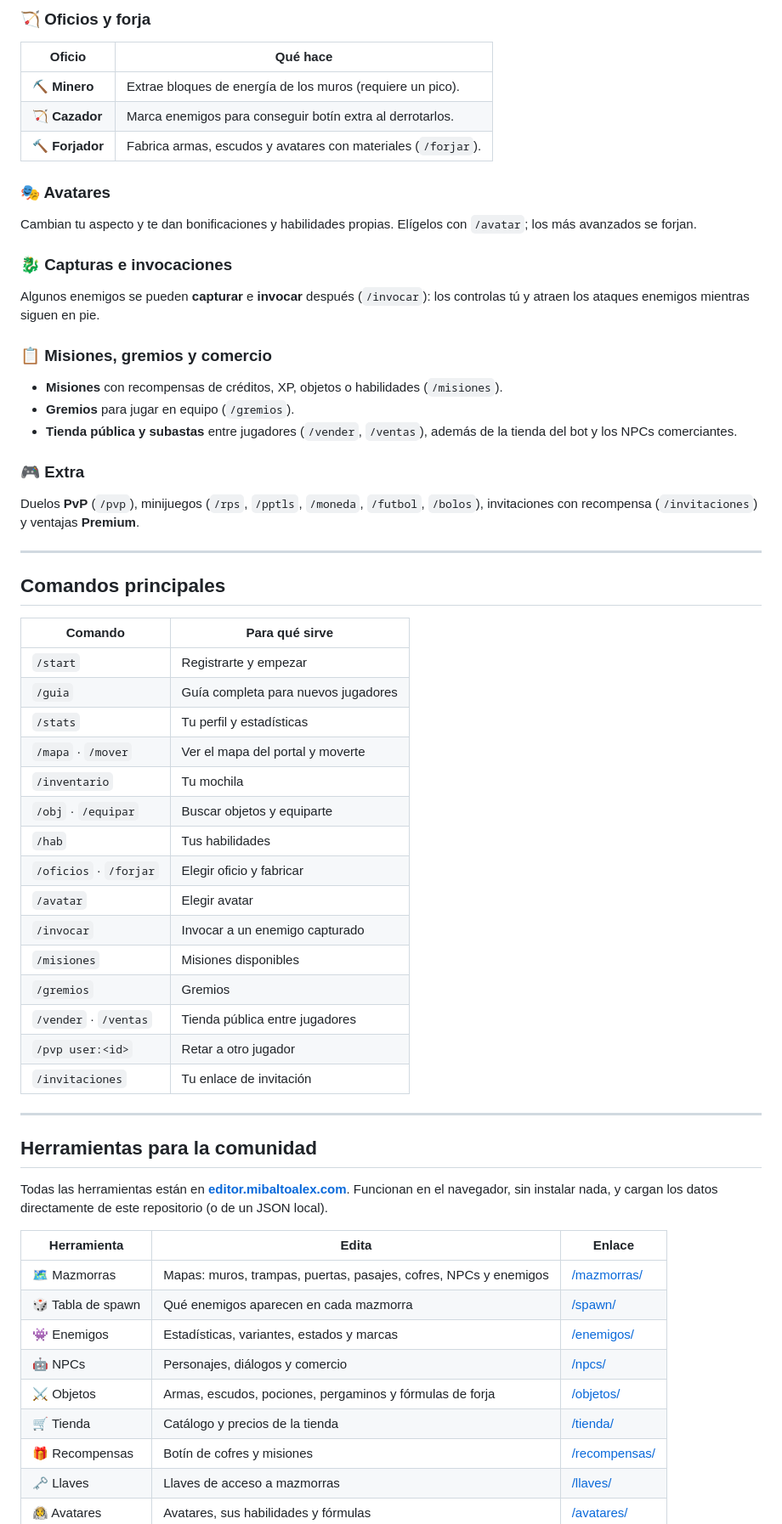
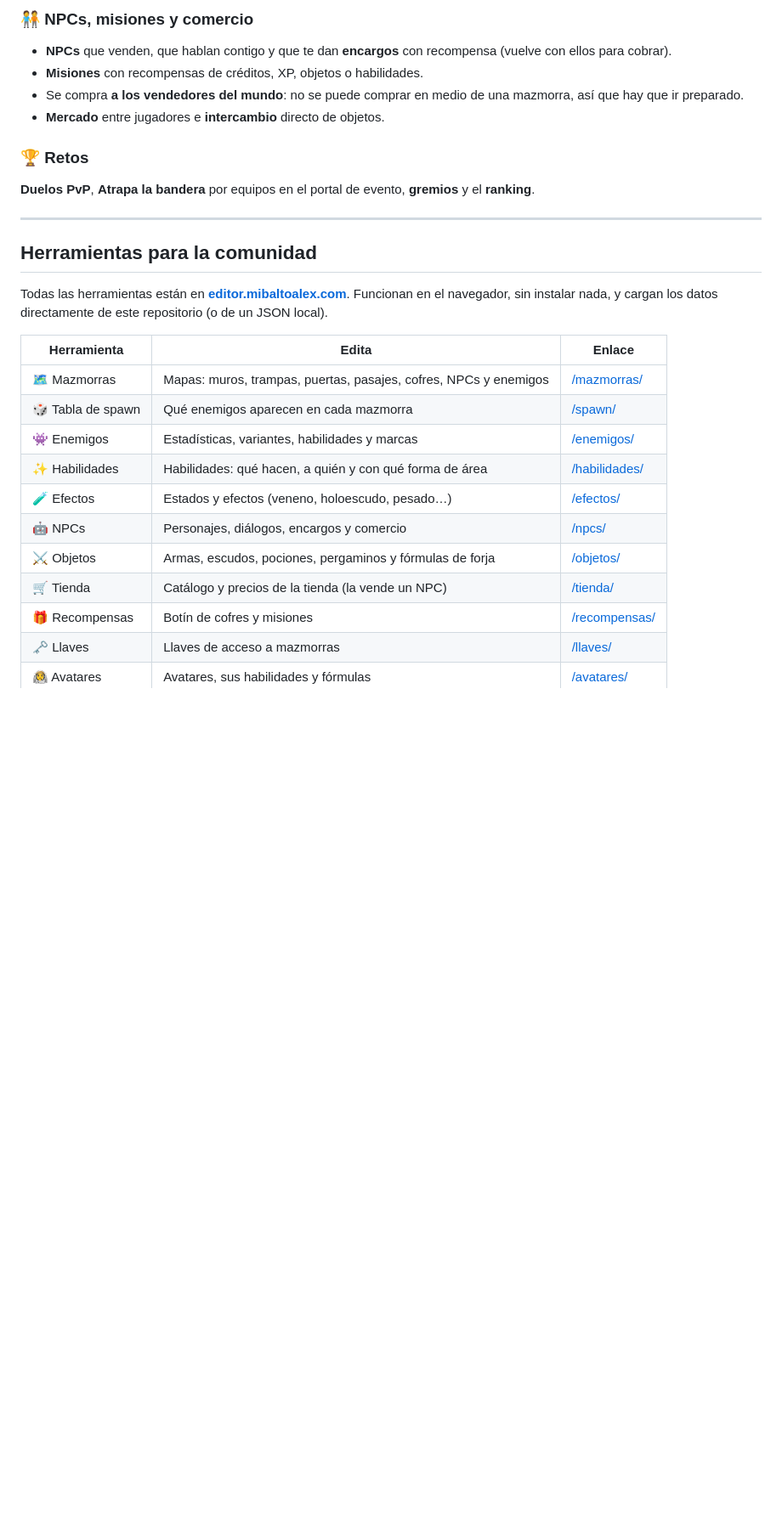
Before and after one commit to MiBaLToALeX/shellord-bot, a Markdown page: README.md, the part around one of its changes. Shown at 85% size. Rendered like a GitHub page; blank space fills up the shorter version.

```diff
--- a/README.md
+++ b/README.md
@@ -66,49 +99,12 @@ al equipar verás una comparación con lo que llevas puesto. Busca tus objetos c
 
-### 🏹 Oficios y forja
-| Oficio | Qué hace |
-|---|---|
-| ⛏️ **Minero** | Extrae bloques de energía de los muros (requiere un pico). |
-| 🏹 **Cazador** | Marca enemigos para conseguir botín extra al derrotarlos. |
-| 🔨 **Forjador** | Fabrica armas, escudos y avatares con materiales (`/forjar`). |
+### 🧑‍🤝‍🧑 NPCs, misiones y comercio
+- **NPCs** que venden, que hablan contigo y que te dan **encargos** con recompensa (vuelve con ellos para cobrar).
+- **Misiones** con recompensas de créditos, XP, objetos o habilidades.
+- Se compra **a los vendedores del mundo**: no se puede comprar en medio de una mazmorra, así que hay que ir preparado.
+- **Mercado** entre jugadores e **intercambio** directo de objetos.
 
-### 🎭 Avatares
-Cambian tu aspecto y te dan bonificaciones y habilidades propias. Elígelos con `/avatar`;
-los más avanzados se forjan.
-
-### 🐉 Capturas e invocaciones
-Algunos enemigos se pueden **capturar** e **invocar** después (`/invocar`): los controlas tú y atraen
-los ataques enemigos mientras siguen en pie.
-
-### 📋 Misiones, gremios y comercio
-- **Misiones** con recompensas de créditos, XP, objetos o habilidades (`/misiones`).
-- **Gremios** para jugar en equipo (`/gremios`).
-- **Tienda pública y subastas** entre jugadores (`/vender`, `/ventas`), además de la tienda del bot y los NPCs comerciantes.
-
-### 🎮 Extra
-Duelos **PvP** (`/pvp`), minijuegos (`/rps`, `/pptls`, `/moneda`, `/futbol`, `/bolos`),
-invitaciones con recompensa (`/invitaciones`) y ventajas **Premium**.
-
----
-
-## Comandos principales
-
-| Comando | Para qué sirve |
-|---|---|
-| `/start` | Registrarte y empezar |
-| `/guia` | Guía completa para nuevos jugadores |
-| `/stats` | Tu perfil y estadísticas |
-| `/mapa` · `/mover` | Ver el mapa del portal y moverte |
-| `/inventario` | Tu mochila |
-| `/obj` · `/equipar` | Buscar objetos y equiparte |
-| `/hab` | Tus habilidades |
-| `/oficios` · `/forjar` | Elegir oficio y fabricar |
-| `/avatar` | Elegir avatar |
-| `/invocar` | Invocar a un enemigo capturado |
-| `/misiones` | Misiones disponibles |
-| `/gremios` | Gremios |
-| `/vender` · `/ventas` | Tienda pública entre jugadores |
-| `/pvp user:<id>` | Retar a otro jugador |
-| `/invitaciones` | Tu enlace de invitación |
+### 🏆 Retos
+**Duelos PvP**, **Atrapa la bandera** por equipos en el portal de evento, **gremios** y el **ranking**.
 
 ---
 
@@ -121,10 +117,12 @@ navegador, sin instalar nada, y cargan los datos directamente de este repositori
 |---|---|---|
 | 🗺️ Mazmorras | Mapas: muros, trampas, puertas, pasajes, cofres, NPCs y enemigos | [/mazmorras/](https://editor.mibaltoalex.com/mazmorras/) |
 | 🎲 Tabla de spawn | Qué enemigos aparecen en cada mazmorra | [/spawn/](https://editor.mibaltoalex.com/spawn/) |
-| 👾 Enemigos | Estadísticas, variantes, estados y marcas | [/enemigos/](https://editor.mibaltoalex.com/enemigos/) |
-| 🤖 NPCs | Personajes, diálogos y comercio | [/npcs/](https://editor.mibaltoalex.com/npcs/) |
+| 👾 Enemigos | Estadísticas, variantes, habilidades y marcas | [/enemigos/](https://editor.mibaltoalex.com/enemigos/) |
+| ✨ Habilidades | Habilidades: qué hacen, a quién y con qué forma de área | [/habilidades/](https://editor.mibaltoalex.com/habilidades/) |
+| 🧪 Efectos | Estados y efectos (veneno, holoescudo, pesado…) | [/efectos/](https://editor.mibaltoalex.com/efectos/) |
+| 🤖 NPCs | Personajes, diálogos, encargos y comercio | [/npcs/](https://editor.mibaltoalex.com/npcs/) |
 | ⚔️ Objetos | Armas, escudos, pociones, pergaminos y fórmulas de forja | [/objetos/](https://editor.mibaltoalex.com/objetos/) |
-| 🛒 Tienda | Catálogo y precios de la tienda | [/tienda/](https://editor.mibaltoalex.com/tienda/) |
+| 🛒 Tienda | Catálogo y precios de la tienda (la vende un NPC) | [/tienda/](https://editor.mibaltoalex.com/tienda/) |
 | 🎁 Recompensas | Botín de cofres y misiones | [/recompensas/](https://editor.mibaltoalex.com/recompensas/) |
 | 🗝️ Llaves | Llaves de acceso a mazmorras | [/llaves/](https://editor.mibaltoalex.com/llaves/) |
 | 🧑‍🚀 Avatares | Avatares, sus habilidades y fórmulas | [/avatares/](https://editor.mibaltoalex.com/avatares/) |
```
Also changed, not shown: other parts of README.md (+72 -38 lines).
